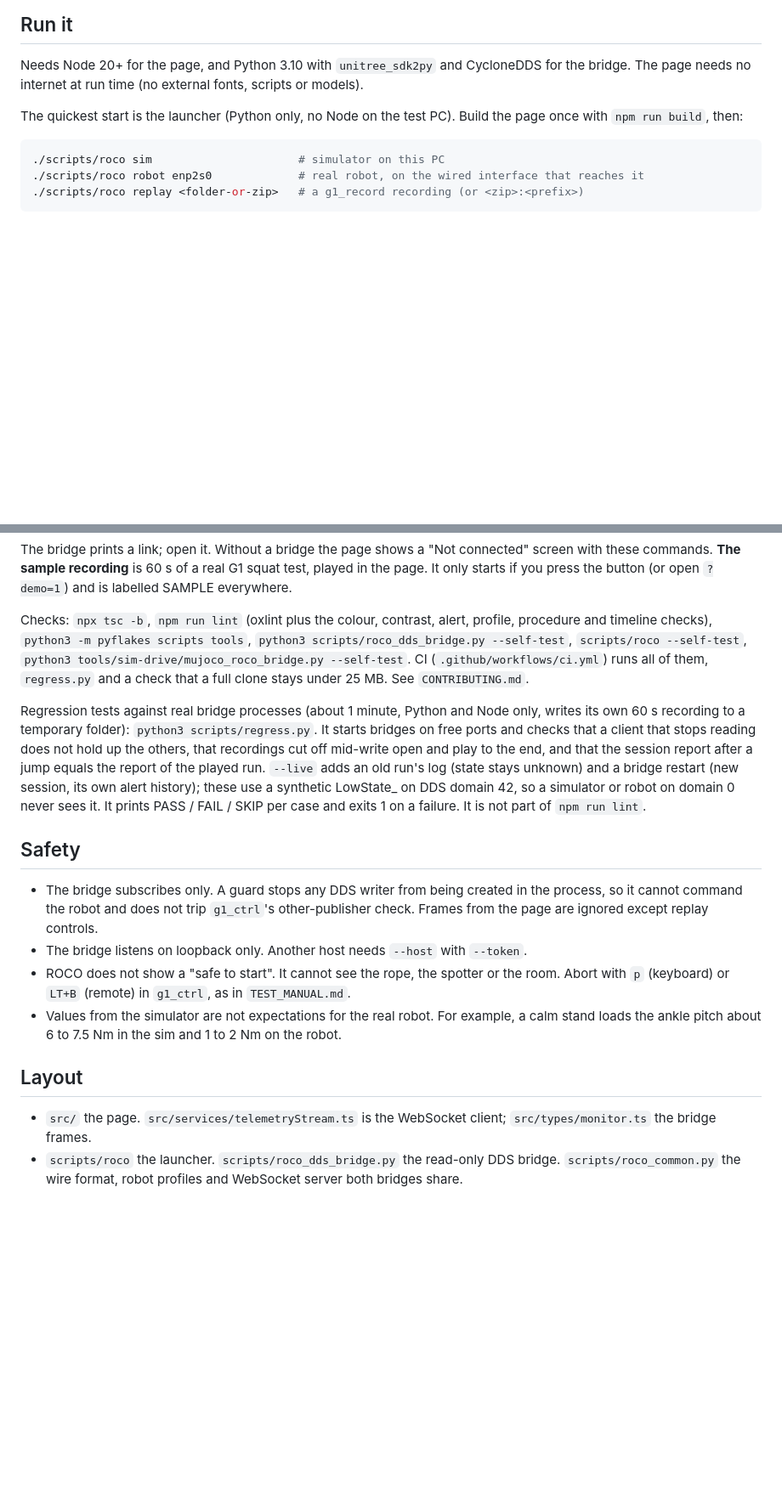
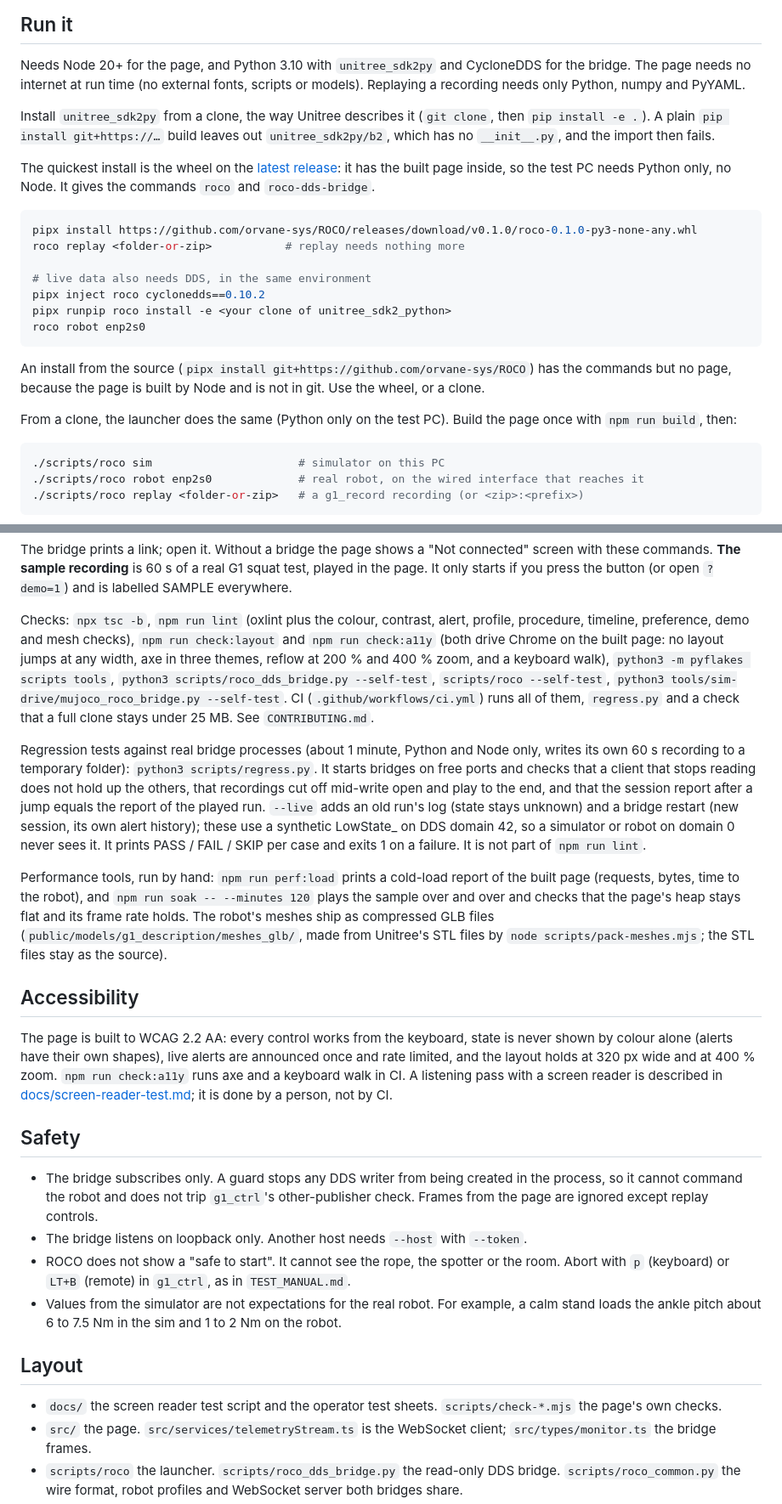
Before and after one commit to orvane-sys/ROCO, a Markdown page: README.md, 2 parts joined by grey strips. Shown at 85% size. Drawn GitHub-style; blank space fills up the shorter version.

Commit message:
Added channlelog and the release wheel

````diff
--- a/README.md
+++ b/README.md
@@ -47,9 +70,28 @@ Values were checked against `g1_record` CSVs from live simulator runs (differenc
 ## Run it
 
 Needs Node 20+ for the page, and Python 3.10 with `unitree_sdk2py` and CycloneDDS for the bridge. The page needs no
-internet at run time (no external fonts, scripts or models).
+internet at run time (no external fonts, scripts or models). Replaying a recording needs only Python, numpy and PyYAML.
 
-The quickest start is the launcher (Python only, no Node on the test PC). Build the page once with `npm run build`, then:
+Install `unitree_sdk2py` from a clone, the way Unitree describes it (`git clone`, then `pip install -e .`). A plain
+`pip install git+https://…` build leaves out `unitree_sdk2py/b2`, which has no `__init__.py`, and the import then fails.
+
+The quickest install is the wheel on the [latest release](https://github.com/orvane-sys/ROCO/releases/latest): it has the
+built page inside, so the test PC needs Python only, no Node. It gives the commands `roco` and `roco-dds-bridge`.
+
+```bash
+pipx install https://github.com/orvane-sys/ROCO/releases/download/v0.1.0/roco-0.1.0-py3-none-any.whl
+roco replay <folder-or-zip>           # replay needs nothing more
+
+# live data also needs DDS, in the same environment
+pipx inject roco cyclonedds==0.10.2
+pipx runpip roco install -e <your clone of unitree_sdk2_python>
+roco robot enp2s0
+```
+
+An install from the source (`pipx install git+https://github.com/orvane-sys/ROCO`) has the commands but no page, because the
+page is built by Node and is not in git. Use the wheel, or a clone.
+
+From a clone, the launcher does the same (Python only on the test PC). Build the page once with `npm run build`, then:
 
 ```bash
 ./scripts/roco sim                      # simulator on this PC
@@ -93,8 +135,9 @@ page says "since X s". Once it has, a jump shows the same numbers as playing fro
 The bridge prints a link; open it. Without a bridge the page shows a "Not connected" screen with these commands.
 **The sample recording** is 60 s of a real G1 squat test, played in the page. It only starts if you press the button (or open `?demo=1`) and is labelled SAMPLE everywhere.
 
-Checks: `npx tsc -b`, `npm run lint` (oxlint plus the colour, contrast, alert, profile, procedure and timeline checks),
-`python3 -m pyflakes scripts tools`, `python3 scripts/roco_dds_bridge.py --self-test`, `scripts/roco --self-test`,
+Checks: `npx tsc -b`, `npm run lint` (oxlint plus the colour, contrast, alert, profile, procedure, timeline, preference, demo
+and mesh checks), `npm run check:layout` and `npm run check:a11y` (both drive Chrome on the built page: no layout jumps at any
+width, axe in three themes, reflow at 200 % and 400 % zoom, and a keyboard walk), `python3 -m pyflakes scripts tools`, `python3 scripts/roco_dds_bridge.py --self-test`, `scripts/roco --self-test`,
 `python3 tools/sim-drive/mujoco_roco_bridge.py --self-test`. CI (`.github/workflows/ci.yml`) runs all of them, `regress.py`
 and a check that a full clone stays under 25 MB. See `CONTRIBUTING.md`.
 
@@ -104,6 +147,18 @@ that recordings cut off mid-write open and play to the end, and that the session
 run. `--live` adds an old run's log (state stays unknown) and a bridge restart (new session, its own alert history); these use a
 synthetic LowState_ on DDS domain 42, so a simulator or robot on domain 0 never sees it. It prints PASS / FAIL / SKIP per case and
 exits 1 on a failure. It is not part of `npm run lint`.
+
+Performance tools, run by hand: `npm run perf:load` prints a cold-load report of the built page (requests, bytes, time to the
+robot), and `npm run soak -- --minutes 120` plays the sample over and over and checks that the page's heap stays flat and its
+frame rate holds. The robot's meshes ship as compressed GLB files (`public/models/g1_description/meshes_glb/`, made from
+Unitree's STL files by `node scripts/pack-meshes.mjs`; the STL files stay as the source).
+
+## Accessibility
+
+The page is built to WCAG 2.2 AA: every control works from the keyboard, state is never shown by colour alone (alerts have
+their own shapes), live alerts are announced once and rate limited, and the layout holds at 320 px wide and at 400 % zoom.
+`npm run check:a11y` runs axe and a keyboard walk in CI. A listening pass with a screen reader is described in
+[docs/screen-reader-test.md](docs/screen-reader-test.md); it is done by a person, not by CI.
 
 ## Safety
 
@@ -117,6 +172,7 @@ exits 1 on a failure. It is not part of `npm run lint`.
 
 ## Layout
 
+- `docs/` the screen reader test script and the operator test sheets. `scripts/check-*.mjs` the page's own checks.
 - `src/` the page. `src/services/telemetryStream.ts` is the WebSocket client; `src/types/monitor.ts` the bridge frames.
 - `scripts/roco` the launcher. `scripts/roco_dds_bridge.py` the read-only DDS bridge. `scripts/roco_common.py` the wire format,
   robot profiles and WebSocket server both bridges share.
````
Also changed, not shown: other parts of README.md (+24 -1 lines), CHANGELOG.md (added, +49 -0 lines), CONTRIBUTING.md (+16 -1 lines), docs/img/analyze.png (added), docs/img/demo.gif (added), docs/img/review.png (added), docs/img/run.png (added), public/og.png, 10 other files.
